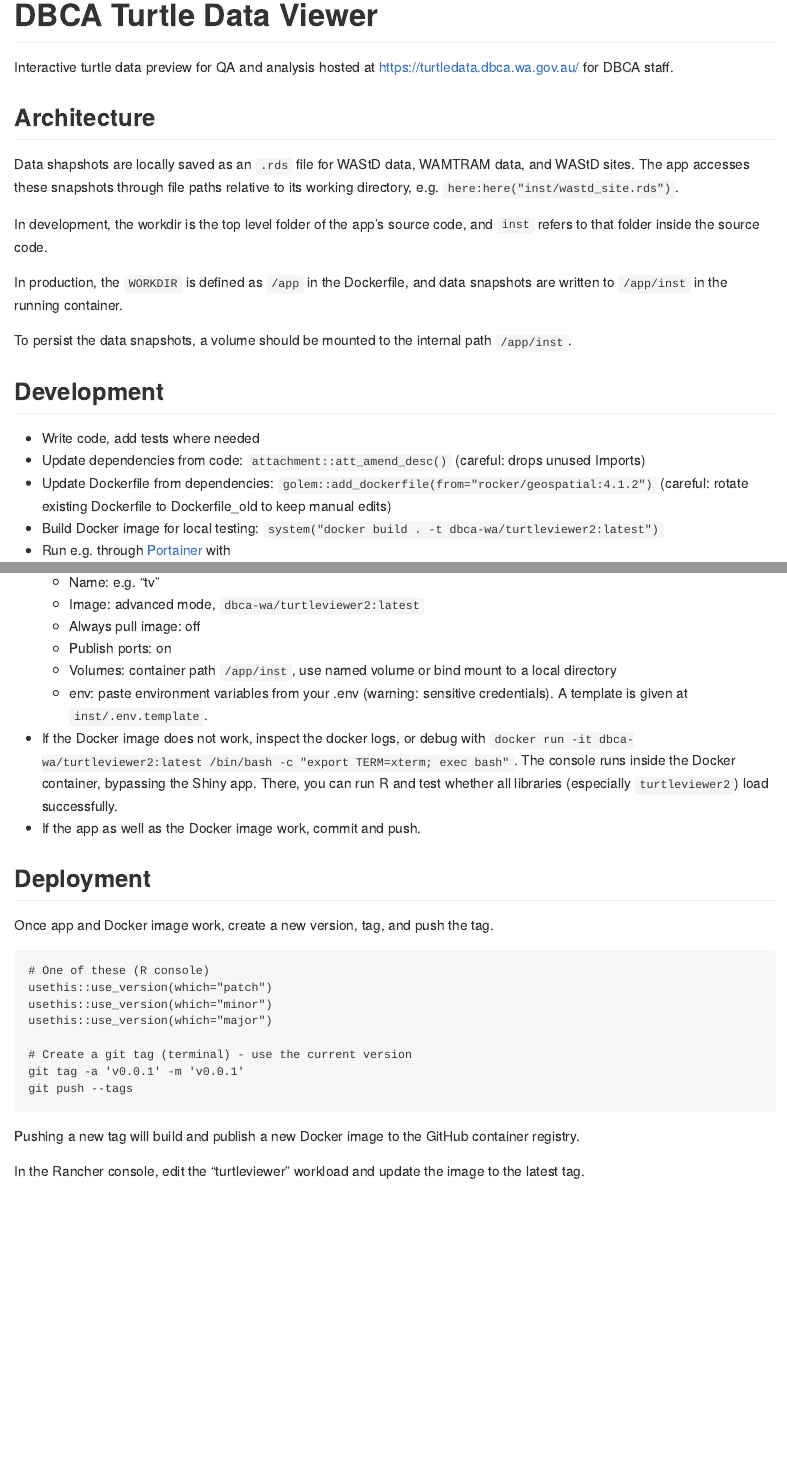
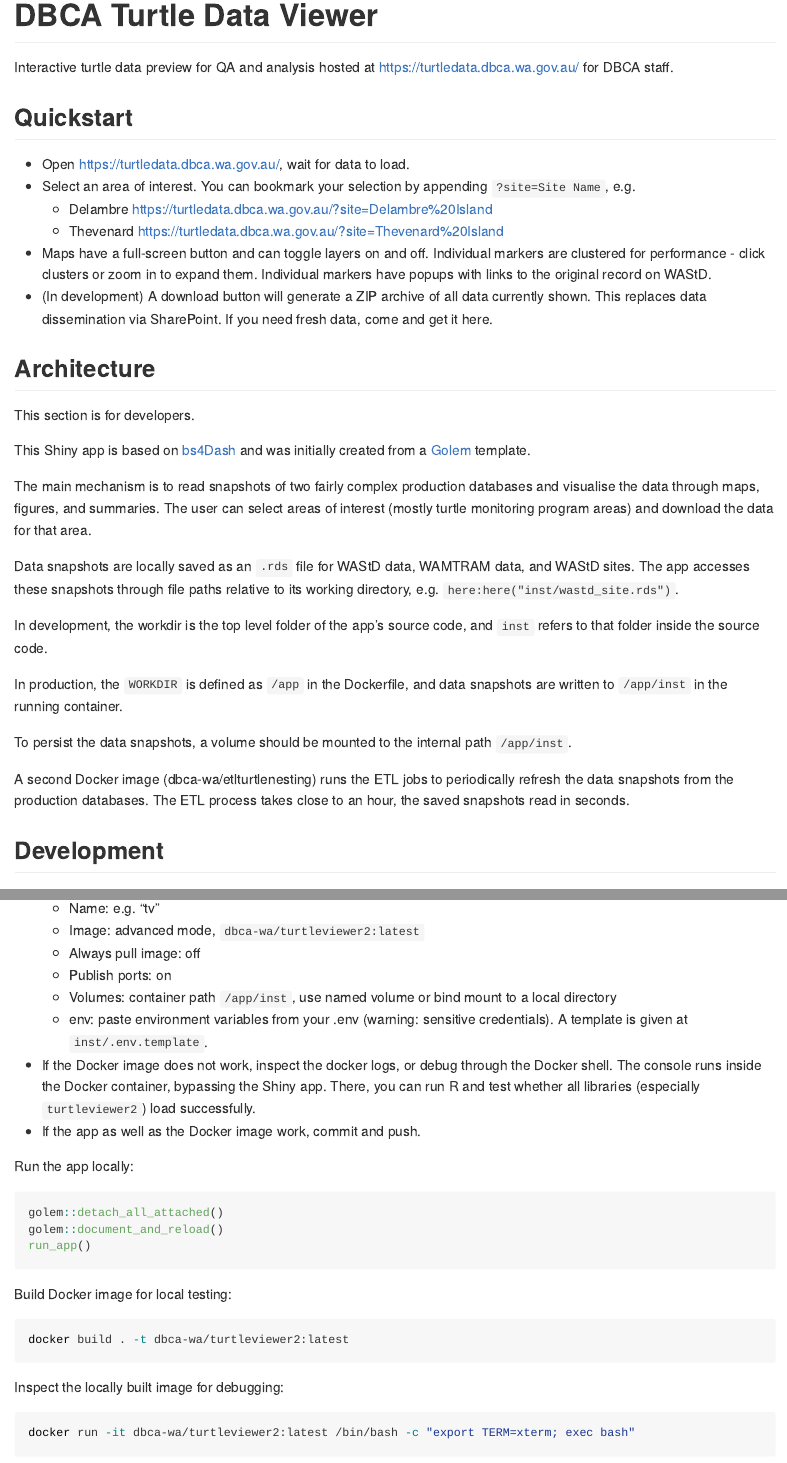
Before and after one commit to dbca-wa/turtleviewer2, an R Markdown document (README.Rmd): the page in a window 1100 px wide, from its top, and a second part further down, joined at a grey line. The pictures show the output file README.md that the author committed with the source, drawn offline in the style of GitHub; badge pictures from the web are left out.

Commit message:
Style app, update README

````diff
--- a/README.Rmd
+++ b/README.Rmd
@@ -24,8 +24,31 @@
 Interactive turtle data preview for QA and analysis hosted at
 <https://turtledata.dbca.wa.gov.au/> for DBCA staff.
 
+## Quickstart
+* Open <https://turtledata.dbca.wa.gov.au/>, wait for data to load.
+* Select an area of interest.
+  You can bookmark your selection by appending `?site=Site Name`, e.g.
+  * Delambre <https://turtledata.dbca.wa.gov.au/?site=Delambre%20Island>
+  * Thevenard <https://turtledata.dbca.wa.gov.au/?site=Thevenard%20Island>
+* Maps have a full-screen button and can toggle layers on and off. Individual
+  markers are clustered for performance - click clusters or zoom in to expand them.
+  Individual markers have popups with links to the original record on WAStD.
+* (In development) A download button will generate a ZIP archive of all data
+  currently shown. This replaces data dissemination via SharePoint.
+  If you need fresh data, come and get it here.
+
 ## Architecture
-Data shapshots are locally saved as an `.rds` file for WAStD data, WAMTRAM data,
+This section is for developers.
+
+This Shiny app is based on [bs4Dash](https://rinterface.github.io/bs4Dash/index.html)
+and was initially created from a [Golem](https://thinkr-open.github.io/golem/) template.
+
+The main mechanism is to read snapshots of two fairly complex production databases
+and visualise the data through maps, figures, and summaries.
+The user can select areas of interest (mostly turtle monitoring program areas)
+and download the data for that area.
+
+Data snapshots are locally saved as an `.rds` file for WAStD data, WAMTRAM data,
 and WAStD sites.
 The app accesses these snapshots through file paths relative to its working directory, e.g. `here:here("inst/wastd_site.rds")`.
 
@@ -38,9 +61,8 @@
 To persist the data snapshots, a volume should be mounted to the internal path
 `/app/inst`.
 
+A second Docker image (dbca-wa/etlturtlenesting) runs the ETL jobs to
+periodically refresh the data snapshots from the production databases.
+The ETL process takes close to an hour, the saved snapshots read in seconds.
+
 ## Development
-* Write code, add tests where needed
-* Update dependencies from code: `attachment::att_amend_desc()` (careful: drops unused Imports)
-* Update Dockerfile from dependencies: `golem::add_dockerfile(from="rocker/geospatial:4.1.2")`
-  (careful: rotate existing Dockerfile to Dockerfile_old to keep manual edits)
-* Build Docker image for local testing: `system("docker build . -t dbca-wa/turtleviewer2:latest")`
@@ -54,9 +83,26 @@
   * env: paste environment variables from your .env (warning: sensitive credentials).
     A template is given at `inst/.env.template`.
 * If the Docker image does not work, inspect the docker logs,
-  or debug with `docker run -it dbca-wa/turtleviewer2:latest /bin/bash -c "export TERM=xterm; exec bash"`.
+  or debug through the Docker shell.
   The console runs inside the Docker container, bypassing the Shiny app.
   There, you can run R and test whether all libraries (especially `turtleviewer2`)
   load successfully.
 * If the app as well as the Docker image work, commit and push.
 
+Run the app locally:
+
+```{r, eval=FALSE, warning=FALSE}
+golem::detach_all_attached()
+golem::document_and_reload()
+run_app()
+```
+
+Build Docker image for local testing:
+
+```{bash, eval=FALSE}
+docker build . -t dbca-wa/turtleviewer2:latest
+```
+
+Inspect the locally built image for debugging:
+```{bash, eval=FALSE}
+docker run -it dbca-wa/turtleviewer2:latest /bin/bash -c "export TERM=xterm; exec bash"
@@ -69,6 +117,3 @@
 usethis::use_version(which="minor")
 usethis::use_version(which="major")
 
-# Create a git tag (terminal) - use the current version
-git tag -a 'v0.0.1' -m 'v0.0.1'
-git push --tags
@@ -75,6 +132,5 @@
 ```
 
-Pushing a new tag will build and publish a new Docker image to the GitHub container registry.
+Pushing a new tag will trigger a GitHub Action to build a new
+Docker image and publish it to the GitHub container registry.
 
-In the Rancher console, edit the "turtleviewer" workload and update the image
-to the latest tag.
````
Also changed, not shown: R/app_config.R (+2 -4 lines), R/app_server.R (+4 -4 lines), R/app_ui.R (+3 -3 lines), R/run_app.R (+5 -7 lines), dev/run_dev.R (+17 -0 lines), README.md, README.Rmd (26 more changed lines), 1 other file.
